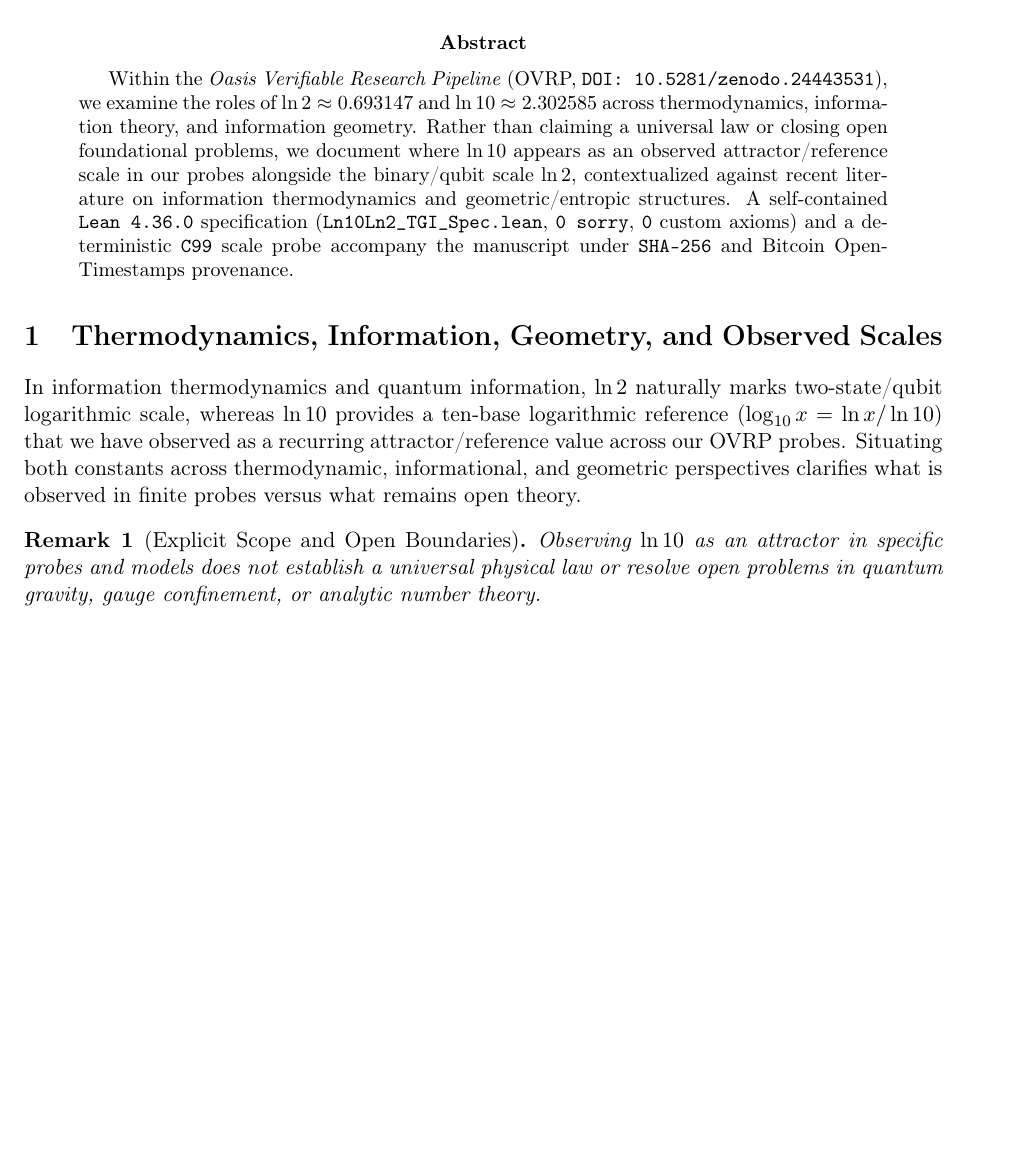
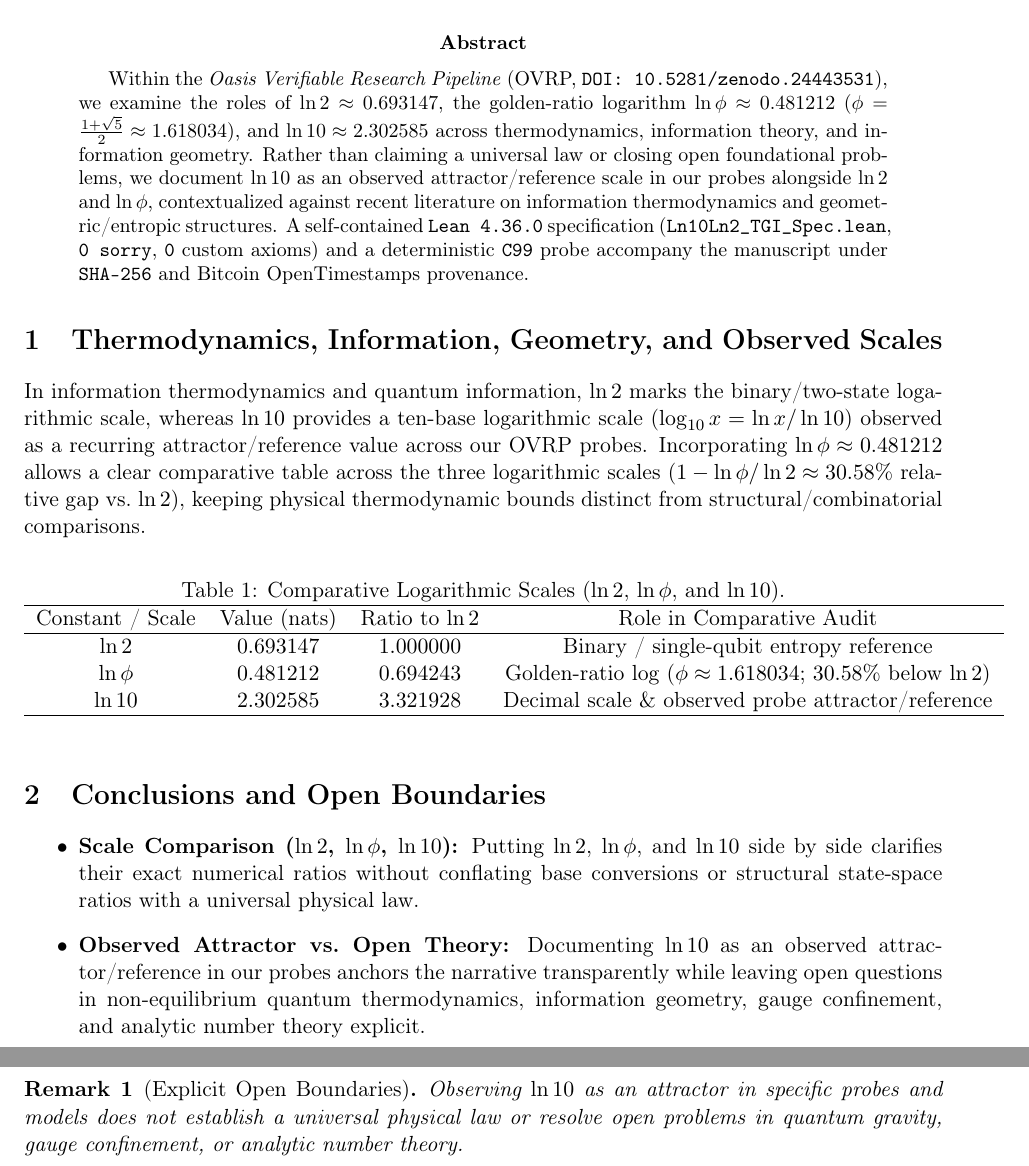
Before and after one commit to Betriomf/Oasis-Sovereign-Monolith, a LaTeX paper (papers/paper23_ln10_ln2_tgi_audit/oasis_ln10_ln2_tgi_audit.tex): part of the page before the commit and two parts of pages 1 and 2 of 2 after it, the two joined at a grey line, cut so that both start at the same text, the shorter picture padded with empty space. Compiled offline with pdfLaTeX.

Commit message:
docs(paper23): add ln(phi) comparison table and conclusions with OTS seal

```diff
--- a/papers/paper23_ln10_ln2_tgi_audit/oasis_ln10_ln2_tgi_audit.tex
+++ b/papers/paper23_ln10_ln2_tgi_audit/oasis_ln10_ln2_tgi_audit.tex
@@ -9,7 +9,7 @@
 \newtheorem{theorem}{Theorem}
 \newtheorem{remark}{Remark}
 
-\title{Logarithmic Scales ($\ln 2$ and $\ln 10$) Across Thermodynamics, Information, and Geometry: An OVRP Observational and Formal Audit}
+\title{Logarithmic Scales ($\ln 2$, $\ln \phi$, and $\ln 10$) Across Thermodynamics, Information, and Geometry: An OVRP Observational and Formal Audit}
 \author{Mariano Panzano Caball\'e \\ \small Oasis Sovereign Architecture Research, Barcelona}
 \date{November 2026}
 
@@ -17,13 +17,33 @@
 \maketitle
 
 \begin{abstract}
-Within the \emph{Oasis Verifiable Research Pipeline} (OVRP, \texttt{DOI: 10.5281/zenodo.24443531}), we examine the roles of $\ln 2 \approx 0.693147$ and $\ln 10 \approx 2.302585$ across thermodynamics, information theory, and information geometry. Rather than claiming a universal law or closing open foundational problems, we document where $\ln 10$ appears as an observed attractor/reference scale in our probes alongside the binary/qubit scale $\ln 2$, contextualized against recent literature on information thermodynamics and geometric/entropic structures. A self-contained \texttt{Lean~4.36.0} specification (\texttt{Ln10Ln2\_TGI\_Spec.lean}, \texttt{0 sorry}, \texttt{0} custom axioms) and a deterministic \texttt{C99} scale probe accompany the manuscript under \texttt{SHA-256} and Bitcoin OpenTimestamps provenance.
+Within the \emph{Oasis Verifiable Research Pipeline} (OVRP, \texttt{DOI: 10.5281/zenodo.24443531}), we examine the roles of $\ln 2 \approx 0.693147$, the golden-ratio logarithm $\ln \phi \approx 0.481212$ ($\phi = \frac{1+\sqrt{5}}{2} \approx 1.618034$), and $\ln 10 \approx 2.302585$ across thermodynamics, information theory, and information geometry. Rather than claiming a universal law or closing open foundational problems, we document $\ln 10$ as an observed attractor/reference scale in our probes alongside $\ln 2$ and $\ln \phi$, contextualized against recent literature on information thermodynamics and geometric/entropic structures. A self-contained \texttt{Lean~4.36.0} specification (\texttt{Ln10Ln2\_TGI\_Spec.lean}, \texttt{0 sorry}, \texttt{0} custom axioms) and a deterministic \texttt{C99} probe accompany the manuscript under \texttt{SHA-256} and Bitcoin OpenTimestamps provenance.
 \end{abstract}
 
 \section{Thermodynamics, Information, Geometry, and Observed Scales}
-In information thermodynamics and quantum information, $\ln 2$ naturally marks two-state/qubit logarithmic scale, whereas $\ln 10$ provides a ten-base logarithmic reference ($\log_{10} x = \ln x / \ln 10$) that we have observed as a recurring attractor/reference value across our OVRP probes. Situating both constants across thermodynamic, informational, and geometric perspectives clarifies what is observed in finite probes versus what remains open theory.
+In information thermodynamics and quantum information, $\ln 2$ marks the binary/two-state logarithmic scale, whereas $\ln 10$ provides a ten-base logarithmic scale ($\log_{10} x = \ln x / \ln 10$) observed as a recurring attractor/reference value across our OVRP probes. Incorporating $\ln \phi \approx 0.481212$ allows a clear comparative table across the three logarithmic scales ($1 - \ln \phi / \ln 2 \approx 30.58\%$ relative gap vs.\ $\ln 2$), keeping physical thermodynamic bounds distinct from structural/combinatorial comparisons.
 
-\begin{remark}[Explicit Scope and Open Boundaries]
+\begin{table}[h!]
+\centering
+\caption{Comparative Logarithmic Scales ($\ln 2$, $\ln \phi$, and $\ln 10$).}
+\begin{tabular}{cccc}
+\hline
+Constant / Scale & Value (nats) & Ratio to $\ln 2$ & Role in Comparative Audit \\
+\hline
+$\ln 2$ & $0.693147$ & $1.000000$ & Binary / single-qubit entropy reference \\
+$\ln \phi$ & $0.481212$ & $0.694243$ & Golden-ratio log ($\phi \approx 1.618034$; $30.58\%$ below $\ln 2$) \\
+$\ln 10$ & $2.302585$ & $3.321928$ & Decimal scale \& observed probe attractor/reference \\
+\hline
+\end{tabular}
+\end{table}
+
+\section{Conclusions and Open Boundaries}
+\begin{itemize}
+  \item \textbf{Scale Comparison ($\ln 2$, $\ln \phi$, $\ln 10$):} Putting $\ln 2$, $\ln \phi$, and $\ln 10$ side by side clarifies their exact numerical ratios without conflating base conversions or structural state-space ratios with a universal physical law.
+  \item \textbf{Observed Attractor vs.\ Open Theory:} Documenting $\ln 10$ as an observed attractor/reference in our probes anchors the narrative transparently while leaving open questions in non-equilibrium quantum thermodynamics, information geometry, gauge confinement, and analytic number theory explicit.
+\end{itemize}
+
+\begin{remark}[Explicit Open Boundaries]
 Observing $\ln 10$ as an attractor in specific probes and models does not establish a universal physical law or resolve open problems in quantum gravity, gauge confinement, or analytic number theory.
 \end{remark}
 
```
Also changed, not shown: vault/PAPER23_LN10_LN2_TGI_SHA256.txt (+1 -2 lines), 1 other file.
